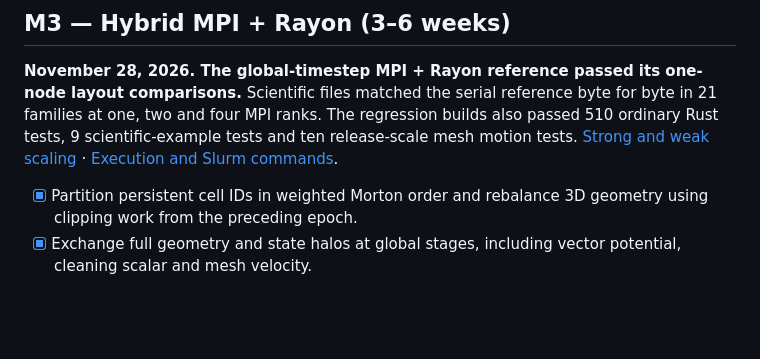
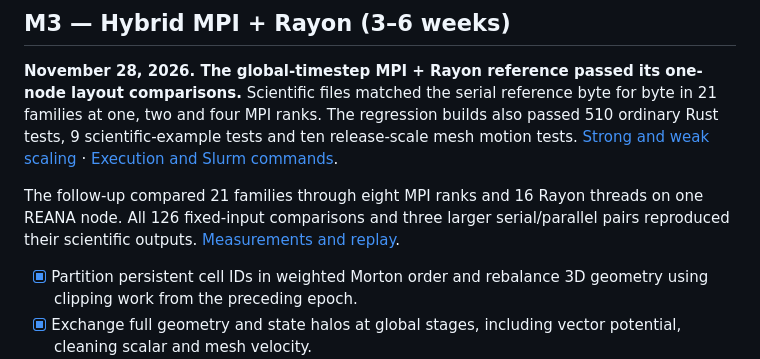
Before and after one commit to arm2arm/openmhd-rs-, a Markdown page: docs/ROADMAP.md, the part around the change. Drawn GitHub-style; blank space fills up the shorter version.

Commit message:
Publish measured REANA solver scaling through eight MPI ranks

```diff
--- a/docs/ROADMAP.md
+++ b/docs/ROADMAP.md
@@ -111,6 +111,8 @@ Scientific files matched the serial reference byte for byte in 21 families at on
 The regression builds also passed 510 ordinary Rust tests, 9 scientific-example tests and ten release-scale mesh motion tests.
 [Strong and weak scaling](M3_PARALLEL_RESULTS.md) · [Execution and Slurm commands](PARALLEL_HPC.md).
 
+The follow-up compared 21 families through eight MPI ranks and 16 Rayon threads on one REANA node. All 126 fixed-input comparisons and three larger serial/parallel pairs reproduced their scientific outputs. [Measurements and replay](M3_SINGLE_NODE_EXTENSION.md).
+
 - [x] Partition persistent cell IDs in weighted Morton order and rebalance 3D geometry using clipping work from the preceding epoch.
 - [x] Exchange full geometry and state halos at global stages, including vector potential, cleaning scalar and mesh velocity.
 - [x] Compute each shared-face flux on one owner and apply equal-and-opposite updates in a stable order.
```
Also changed, not shown: docs/M3_PARALLEL_RESULTS.md (+2 -0 lines), docs/M3_SINGLE_NODE_EXTENSION.md (added, +29 -0 lines), docs/images/m3_parallel/eight-cpus.png (added), 5 other files.
